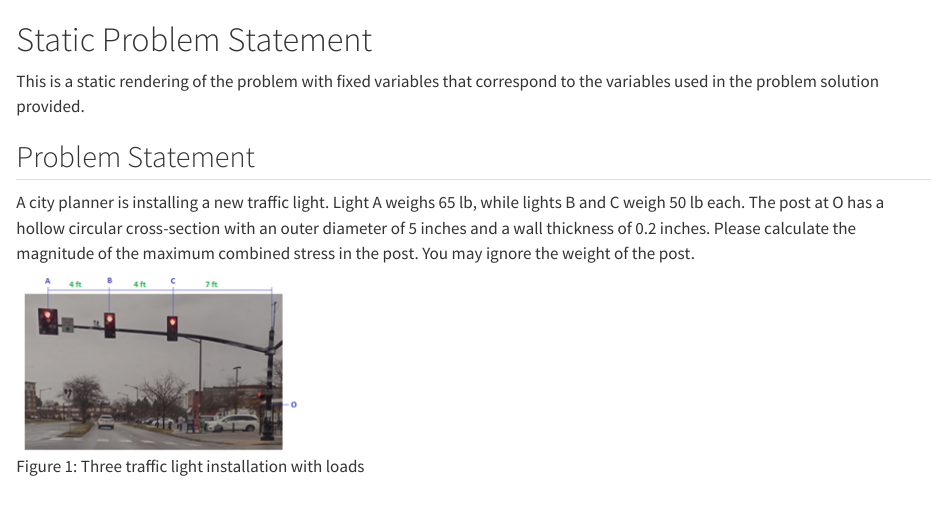
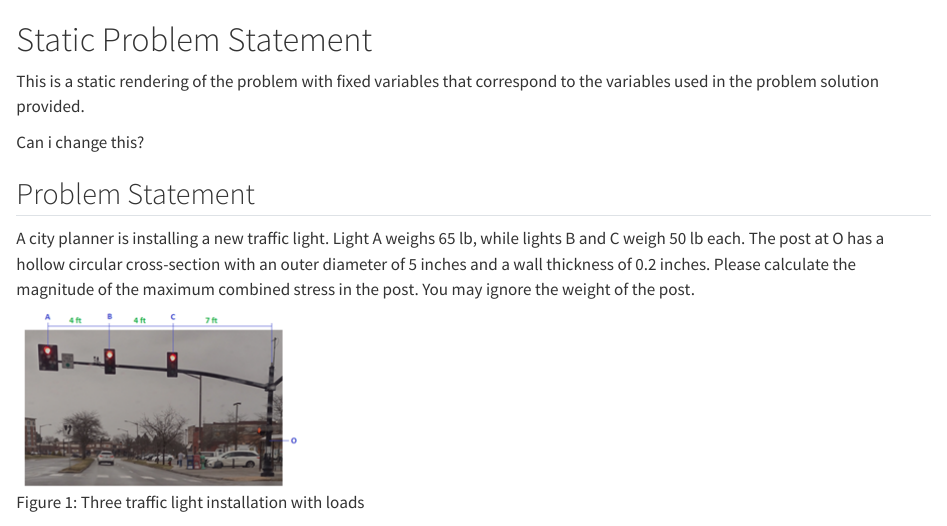
Before and after one commit to jrgrohs/StrengthOfMaterialsExercises, a Quarto document (problem1static.qmd): the page in a window 1100 px wide, from its top. Rendered offline with R 4.5, knitr and Pandoc in place of Quarto, with nearby package versions.

Commit message:
testing cloud

```diff
--- a/problem1static.qmd
+++ b/problem1static.qmd
@@ -1,6 +1,8 @@
 # Static Problem Statement {.unnumbered}
 
 This is a static rendering of the problem with fixed variables that correspond to the variables used in the problem solution provided.
+
+Can i change this?
 
 ## Problem Statement
 
```
